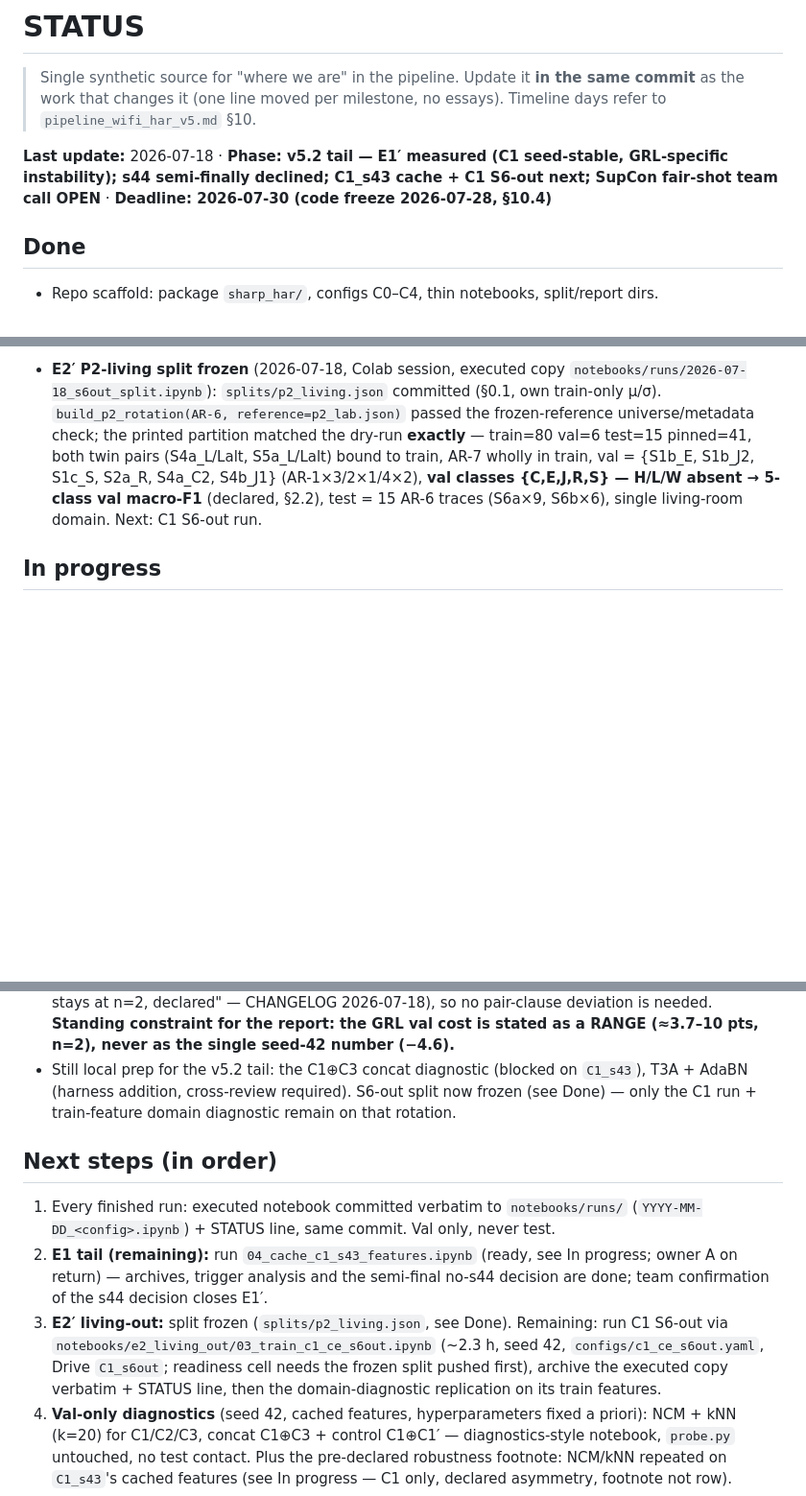
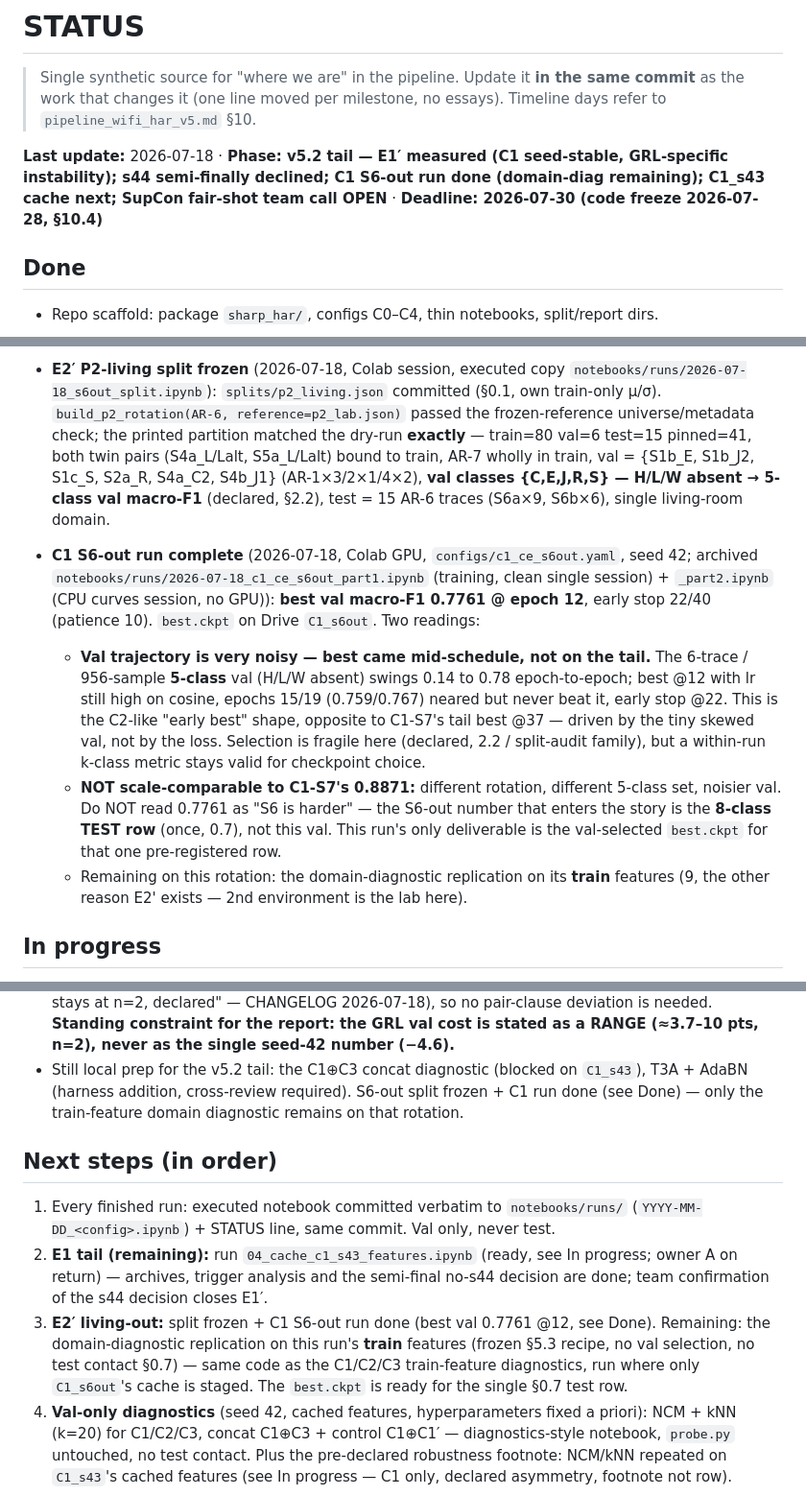
Before and after one commit to FilippoIsoni/sharp-har, a Markdown page: STATUS.md, 3 parts joined by grey strips. Shown at 96% size. Drawn GitHub-style; blank space fills up the shorter version.

Commit message:
STATUS: record the C1 S6-out run (best val 0.7761 @12, early stop 22/40)
E2' living-out C1 run complete. Val trajectory noisy (6-trace 5-class val,
0.14-0.78 swings), best mid-schedule not on the tail (C2-like shape); the
0.7761 val is not scale-comparable to C1-S7's 0.8871 -- the S6-out row that
enters the story is the 8-class test row. best.ckpt on Drive C1_s6out.
Remaining on this rotation: the train-feature domain diagnostic.

Co-Authored-By: Claude Opus 4.8 <noreply@anthropic.com>

```diff
--- a/STATUS.md
+++ b/STATUS.md
@@ -4,7 +4,7 @@
 > **in the same commit** as the work that changes it (one line moved per
 > milestone, no essays). Timeline days refer to `pipeline_wifi_har_v5.md` §10.
 
-**Last update:** 2026-07-18 · **Phase: v5.2 tail — E1′ measured (C1 seed-stable, GRL-specific instability); s44 semi-finally declined; C1_s43 cache + C1 S6-out next; SupCon fair-shot team call OPEN** · **Deadline: 2026-07-30 (code freeze 2026-07-28, §10.4)**
+**Last update:** 2026-07-18 · **Phase: v5.2 tail — E1′ measured (C1 seed-stable, GRL-specific instability); s44 semi-finally declined; C1 S6-out run done (domain-diag remaining); C1_s43 cache next; SupCon fair-shot team call OPEN** · **Deadline: 2026-07-30 (code freeze 2026-07-28, §10.4)**
 
 ## Done
 
@@ -488,7 +488,26 @@
   AR-7 wholly in train, val = {S1b_E, S1b_J2, S1c_S, S2a_R, S4a_C2, S4b_J1}
   (AR-1×3/2×1/4×2), **val classes {C,E,J,R,S} — H/L/W absent → 5-class val
   macro-F1** (declared, §2.2), test = 15 AR-6 traces (S6a×9, S6b×6), single
-  living-room domain. Next: C1 S6-out run.
+  living-room domain.
+
+- **C1 S6-out run complete** (2026-07-18, Colab GPU, `configs/c1_ce_s6out.yaml`,
+  seed 42; archived `notebooks/runs/2026-07-18_c1_ce_s6out_part1.ipynb` (training,
+  clean single session) + `_part2.ipynb` (CPU curves session, no GPU)): **best val
+  macro-F1 0.7761 @ epoch 12**, early stop 22/40 (patience 10). `best.ckpt` on Drive
+  `C1_s6out`. Two readings:
+  - **Val trajectory is very noisy — best came mid-schedule, not on the tail.** The
+    6-trace / 956-sample **5-class** val (H/L/W absent) swings 0.14 to 0.78
+    epoch-to-epoch; best @12 with lr still high on cosine, epochs 15/19 (0.759/0.767)
+    neared but never beat it, early stop @22. This is the C2-like "early best" shape,
+    opposite to C1-S7's tail best @37 — driven by the tiny skewed val, not by the loss.
+    Selection is fragile here (declared, 2.2 / split-audit family), but a within-run
+    k-class metric stays valid for checkpoint choice.
+  - **NOT scale-comparable to C1-S7's 0.8871:** different rotation, different 5-class
+    set, noisier val. Do NOT read 0.7761 as "S6 is harder" — the S6-out number that
+    enters the story is the **8-class TEST row** (once, 0.7), not this val. This run's
+    only deliverable is the val-selected `best.ckpt` for that one pre-registered row.
+  - Remaining on this rotation: the domain-diagnostic replication on its **train**
+    features (9, the other reason E2' exists — 2nd environment is the lab here).
 
 ## In progress
 
@@ -524,8 +543,8 @@
   the single seed-42 number (−4.6).**
 - Still local prep for the v5.2 tail: the C1⊕C3 concat diagnostic (blocked on
   `C1_s43`), T3A + AdaBN (harness addition, cross-review required). S6-out split
-  now frozen (see Done) — only the C1 run + train-feature domain diagnostic
-  remain on that rotation.
+  frozen + C1 run done (see Done) — only the train-feature domain diagnostic
+  remains on that rotation.
 
 ## Next steps (in order)
 
@@ -534,11 +553,11 @@
 2. **E1 tail (remaining):** run `04_cache_c1_s43_features.ipynb` (ready, see In
    progress; owner A on return) — archives, trigger analysis and the semi-final
    no-s44 decision are done; team confirmation of the s44 decision closes E1′.
-3. **E2′ living-out:** split frozen (`splits/p2_living.json`, see Done).
-   Remaining: run C1 S6-out via `notebooks/e2_living_out/03_train_c1_ce_s6out.ipynb`
-   (~2.3 h, seed 42, `configs/c1_ce_s6out.yaml`, Drive `C1_s6out`; readiness cell
-   needs the frozen split pushed first), archive the executed copy verbatim +
-   STATUS line, then the domain-diagnostic replication on its train features.
+3. **E2′ living-out:** split frozen + C1 S6-out run done (best val 0.7761 @12, see
+   Done). Remaining: the domain-diagnostic replication on this run's **train**
+   features (frozen §5.3 recipe, no val selection, no test contact §0.7) — same
+   code as the C1/C2/C3 train-feature diagnostics, run where only `C1_s6out`'s
+   cache is staged. The `best.ckpt` is ready for the single §0.7 test row.
 4. **Val-only diagnostics** (seed 42, cached features, hyperparameters fixed a
    priori): NCM + kNN (k=20) for C1/C2/C3, concat C1⊕C3 + control C1⊕C1′ —
    diagnostics-style notebook, `probe.py` untouched, no test contact. Plus the
```
